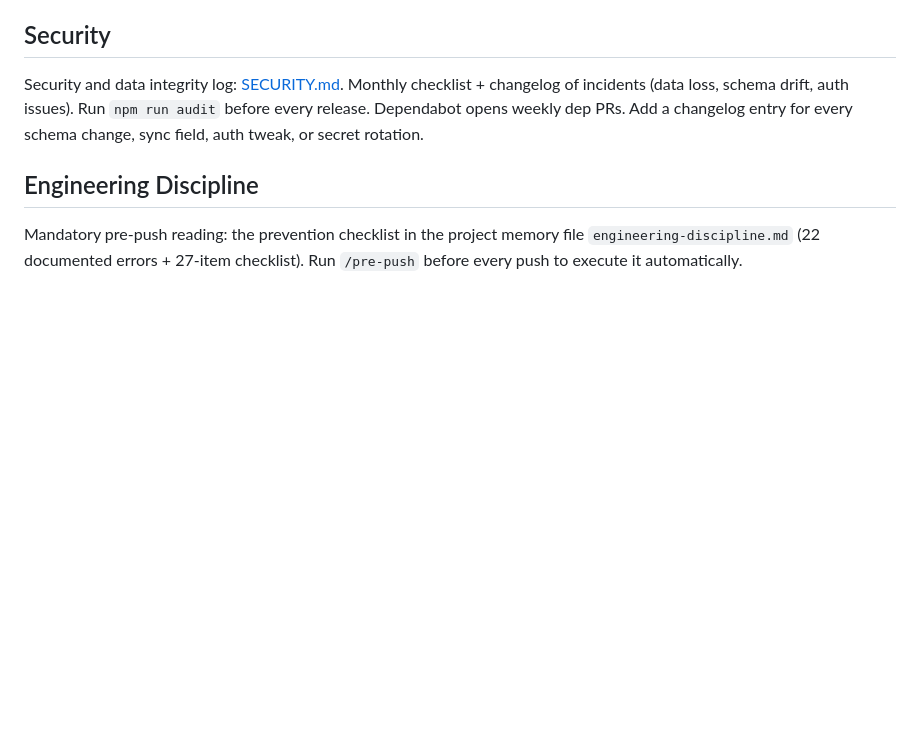
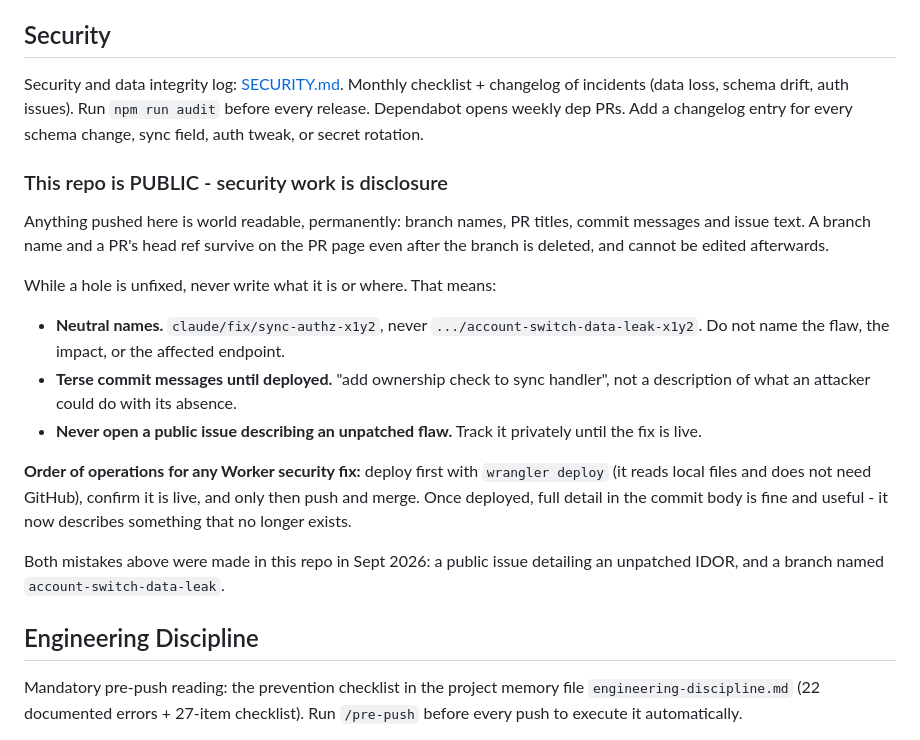
Before and after one commit to dgc-tree/Quick-planner, a Markdown page: CLAUDE.md, the part around the change. Drawn GitHub-style; blank space fills up the shorter version.

Commit message:
docs: add public-repo disclosure conventions for security work (#131)
This repo is public, so branch names, PR titles, commit messages and
issue text are all permanent public disclosure. A branch name survives
on the PR page after the branch is deleted and cannot be edited.

Records the convention: neutral branch names and terse commit messages
while a flaw is unfixed, no public issue describing an unpatched flaw,
and deploy the Worker before pushing so the published description is
always of a hole that is already closed.

Prompted by two mistakes made in this repo: a public issue detailing an
unpatched IDOR, and a branch named after the flaw it was fixing.

```diff
--- a/CLAUDE.md
+++ b/CLAUDE.md
@@ -25,6 +25,18 @@ Two custom commands (`.claude/commands/`):
 
 ## Security
 Security and data integrity log: [SECURITY.md](SECURITY.md). Monthly checklist + changelog of incidents (data loss, schema drift, auth issues). Run `npm run audit` before every release. Dependabot opens weekly dep PRs. Add a changelog entry for every schema change, sync field, auth tweak, or secret rotation.
+
+### This repo is PUBLIC - security work is disclosure
+Anything pushed here is world readable, permanently: branch names, PR titles, commit messages and issue text. A branch name and a PR's head ref survive on the PR page even after the branch is deleted, and cannot be edited afterwards.
+
+While a hole is unfixed, never write what it is or where. That means:
+- **Neutral names.** `claude/fix/sync-authz-x1y2`, never `.../account-switch-data-leak-x1y2`. Do not name the flaw, the impact, or the affected endpoint.
+- **Terse commit messages until deployed.** "add ownership check to sync handler", not a description of what an attacker could do with its absence.
+- **Never open a public issue describing an unpatched flaw.** Track it privately until the fix is live.
+
+**Order of operations for any Worker security fix:** deploy first with `wrangler deploy` (it reads local files and does not need GitHub), confirm it is live, and only then push and merge. Once deployed, full detail in the commit body is fine and useful - it now describes something that no longer exists.
+
+Both mistakes above were made in this repo in Sept 2026: a public issue detailing an unpatched IDOR, and a branch named `account-switch-data-leak`.
 
 ## Engineering Discipline
 Mandatory pre-push reading: the prevention checklist in the project memory file `engineering-discipline.md` (22 documented errors + 27-item checklist). Run `/pre-push` before every push to execute it automatically.
```
